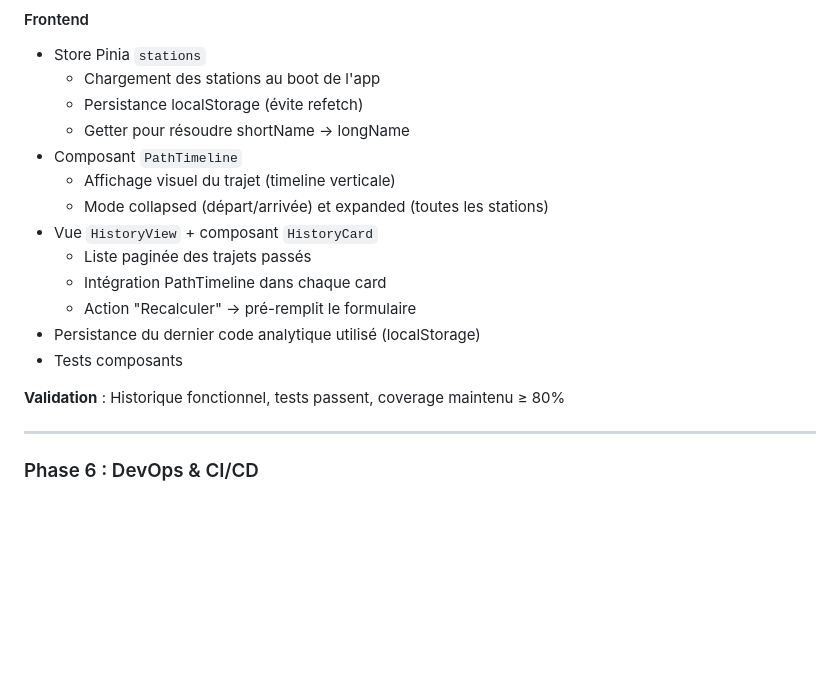
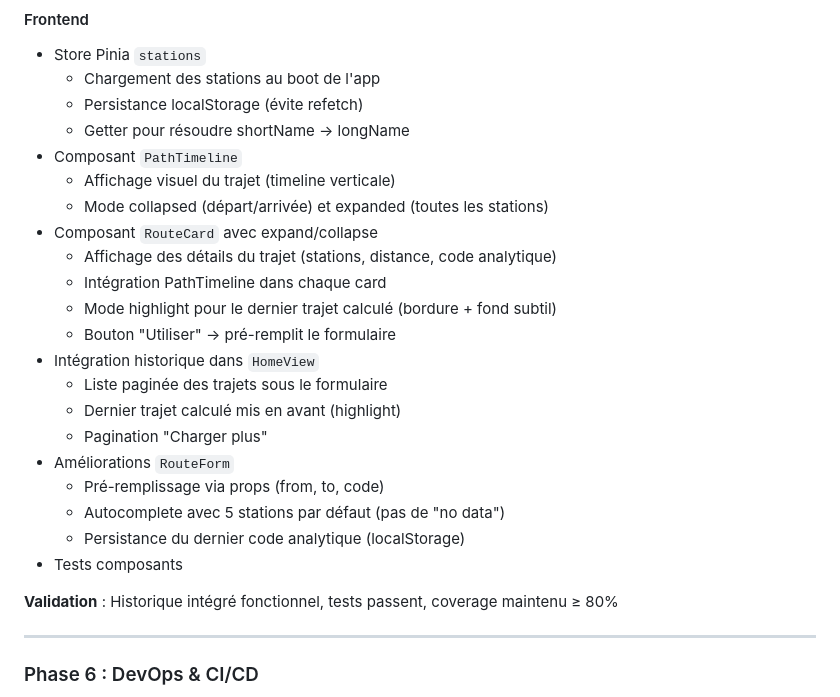
Before and after one commit to leo-rnl/mob-train-routing, a Markdown page: claude.md, the part around the change. GitHub-like rendering; blank space fills up the shorter version.

Commit message:
docs: update Phase 5.5 specification to reflect implementation
- Replace HistoryView/HistoryCard with integrated HomeView approach
- Document RouteCard component with expand/collapse and highlight
- Add RouteForm improvements (prefill, default stations)

🤖 Generated with [Claude Code](https://claude.com/claude-code)

Co-Authored-By: Claude <noreply@anthropic.com>

```diff
--- a/claude.md
+++ b/claude.md
@@ -343,14 +343,22 @@ train-routing/
 - Composant `PathTimeline`
     - Affichage visuel du trajet (timeline verticale)
     - Mode collapsed (départ/arrivée) et expanded (toutes les stations)
-- Vue `HistoryView` + composant `HistoryCard`
-    - Liste paginée des trajets passés
+- Composant `RouteCard` avec expand/collapse
+    - Affichage des détails du trajet (stations, distance, code analytique)
     - Intégration PathTimeline dans chaque card
-    - Action "Recalculer" → pré-remplit le formulaire
-- Persistance du dernier code analytique utilisé (localStorage)
+    - Mode highlight pour le dernier trajet calculé (bordure + fond subtil)
+    - Bouton "Utiliser" → pré-remplit le formulaire
+- Intégration historique dans `HomeView`
+    - Liste paginée des trajets sous le formulaire
+    - Dernier trajet calculé mis en avant (highlight)
+    - Pagination "Charger plus"
+- Améliorations `RouteForm`
+    - Pré-remplissage via props (from, to, code)
+    - Autocomplete avec 5 stations par défaut (pas de "no data")
+    - Persistance du dernier code analytique (localStorage)
 - Tests composants
 
-**Validation** : Historique fonctionnel, tests passent, coverage maintenu ≥ 80%
+**Validation** : Historique intégré fonctionnel, tests passent, coverage maintenu ≥ 80%
 
 ---
 
```
